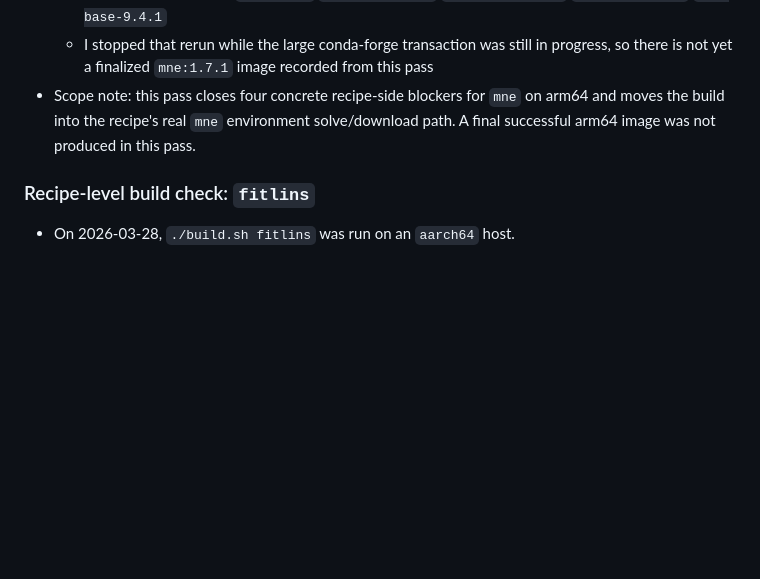
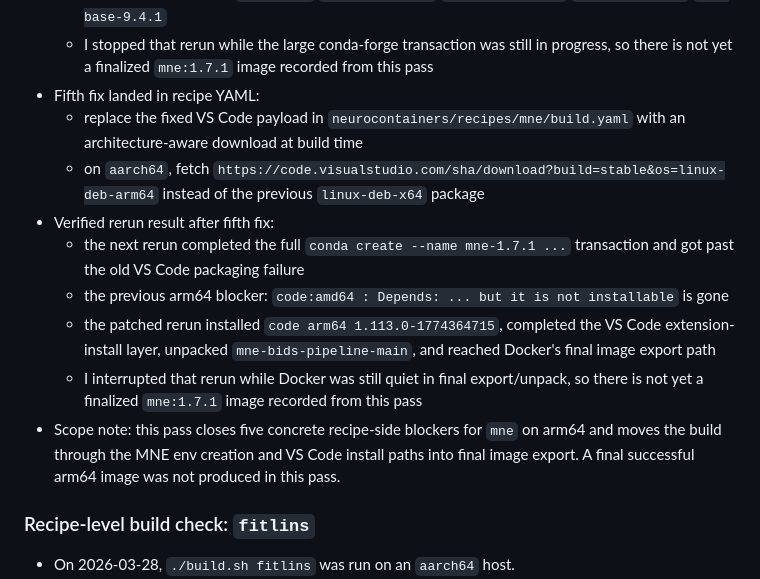
Before and after one commit to neurodesk/builder, a Markdown page: ARM64_TEMPLATE_AUDIT.md, the part around the change. GitHub-like rendering; blank space fills up the shorter version.

Commit message:
Update MNE arm64 audit for architecture-aware VS Code fix

```diff
--- a/ARM64_TEMPLATE_AUDIT.md
+++ b/ARM64_TEMPLATE_AUDIT.md
@@ -719,7 +719,17 @@ These changes are now in this repo and should be used as the new baseline for ar
     `qt6-main-6.8.3`
     `vtk-base-9.4.1`
   - I stopped that rerun while the large conda-forge transaction was still in progress, so there is not yet a finalized `mne:1.7.1` image recorded from this pass
-- Scope note: this pass closes four concrete recipe-side blockers for `mne` on arm64 and moves the build into the recipe's real `mne` environment solve/download path. A final successful arm64 image was not produced in this pass.
+- Fifth fix landed in recipe YAML:
+  - replace the fixed VS Code payload in `neurocontainers/recipes/mne/build.yaml` with an architecture-aware download at build time
+  - on `aarch64`, fetch `https://code.visualstudio.com/sha/download?build=stable&os=linux-deb-arm64` instead of the previous `linux-deb-x64` package
+- Verified rerun result after fifth fix:
+  - the next rerun completed the full `conda create --name mne-1.7.1 ...` transaction and got past the old VS Code packaging failure
+  - the previous arm64 blocker:
+    `code:amd64 : Depends: ... but it is not installable`
+    is gone
+  - the patched rerun installed `code arm64 1.113.0-1774364715`, completed the VS Code extension-install layer, unpacked `mne-bids-pipeline-main`, and reached Docker's final image export path
+  - I interrupted that rerun while Docker was still quiet in final export/unpack, so there is not yet a finalized `mne:1.7.1` image recorded from this pass
+- Scope note: this pass closes five concrete recipe-side blockers for `mne` on arm64 and moves the build through the MNE env creation and VS Code install paths into final image export. A final successful arm64 image was not produced in this pass.
 
 ### Recipe-level build check: `fitlins`
 
```
